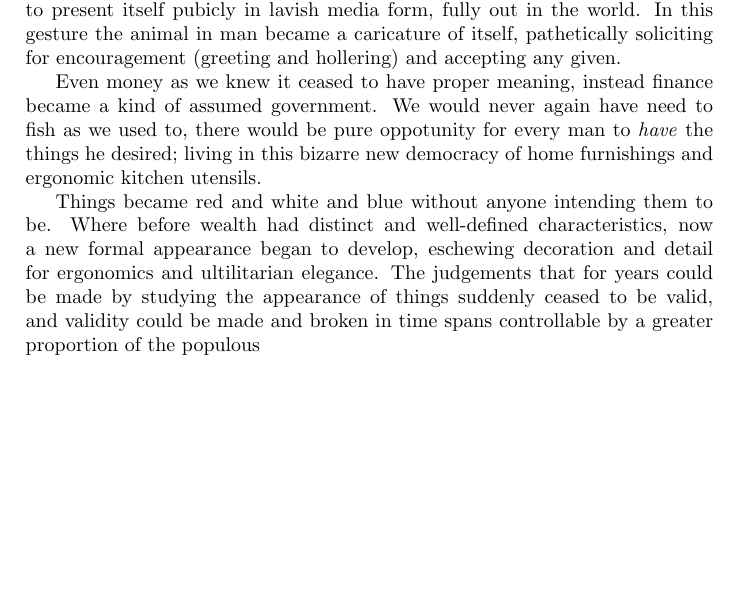
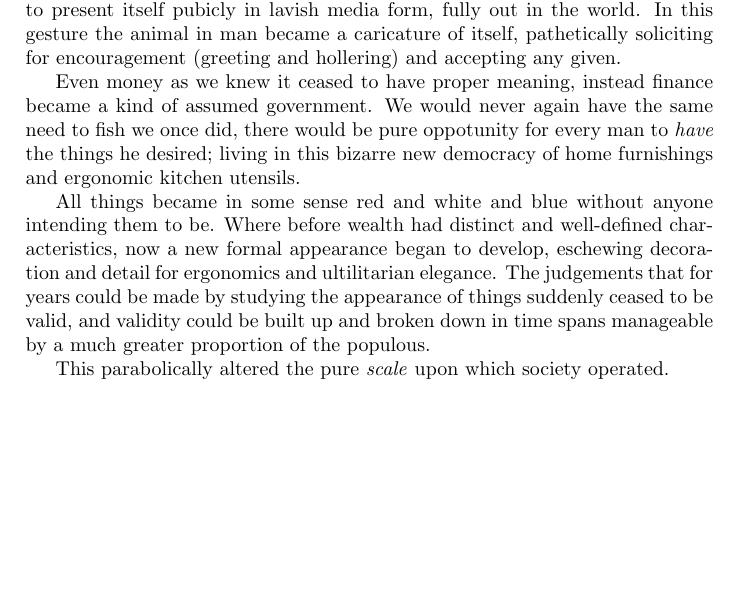
Before and after one commit to bmcorser/plants, a LaTeX book (plants.tex): part of page 13 of 18, cut so that both start at the same text. Compiled offline with pdfLaTeX.

Commit message:
Ready for scale

```diff
--- a/plants.tex
+++ b/plants.tex
@@ -152,18 +152,20 @@ gesture the animal in man became a caricature of itself, pathetically
 soliciting for encouragement (greeting and hollering) and accepting any given.
 
 Even money as we knew it ceased to have proper meaning, instead finance became
-a kind of assumed government. We would never again have need to fish as we used
-to, there would be pure oppotunity for every man to \emph{have} the things he
-desired; living in this bizarre new democracy of home furnishings and ergonomic
-kitchen utensils.
+a kind of assumed government. We would never again have the same need to fish
+we once did, there would be pure oppotunity for every man to \emph{have} the
+things he desired; living in this bizarre new democracy of home furnishings and
+ergonomic kitchen utensils.
 
-Things became red and white and blue without anyone intending them to be. Where
-before wealth had distinct and well-defined characteristics, now a new formal
-appearance began to develop, eschewing decoration and detail for ergonomics and
-ultilitarian elegance. The judgements that for years could be made by studying
-the appearance of things suddenly ceased to be valid, and validity could be
-made and broken in time spans controllable by a greater proportion of the
-populous
+All things became in some sense red and white and blue without anyone intending
+them to be. Where before wealth had distinct and well-defined characteristics,
+now a new formal appearance began to develop, eschewing decoration and detail
+for ergonomics and ultilitarian elegance. The judgements that for years could
+be made by studying the appearance of things suddenly ceased to be valid, and
+validity could be built up and broken down in time spans manageable by a
+much greater proportion of the populous.
+
+This parabolically altered the pure \emph{scale} upon which society operated.
 
 \chapter{Cornered Nature No. 1}
 
```
